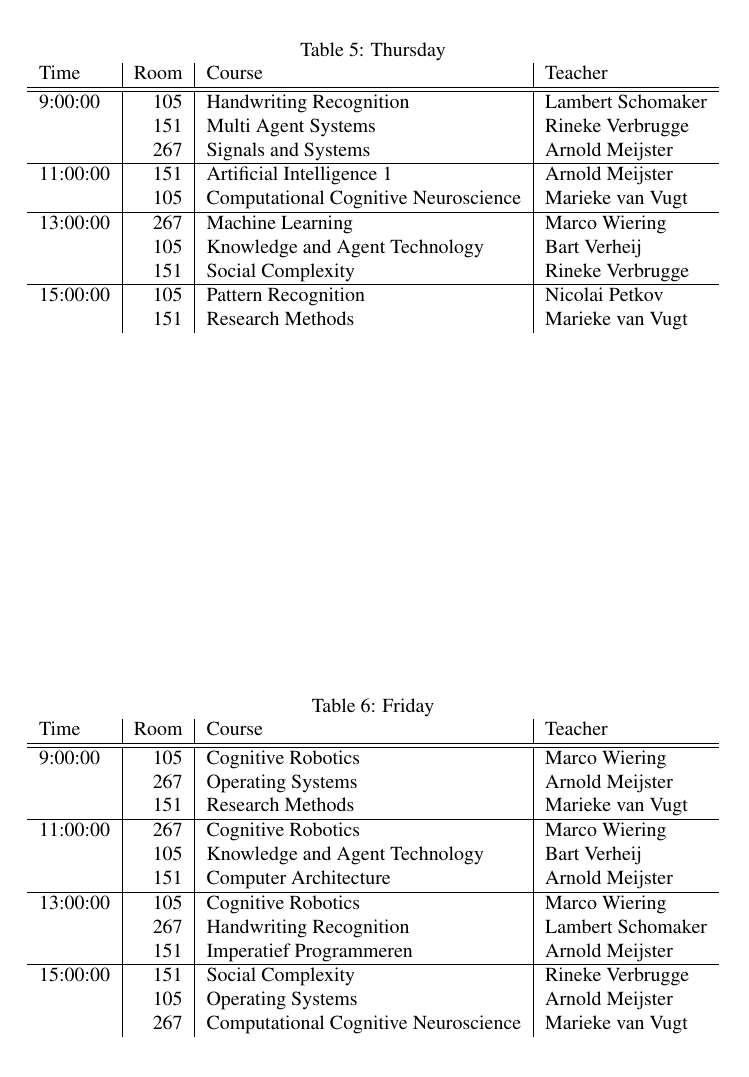
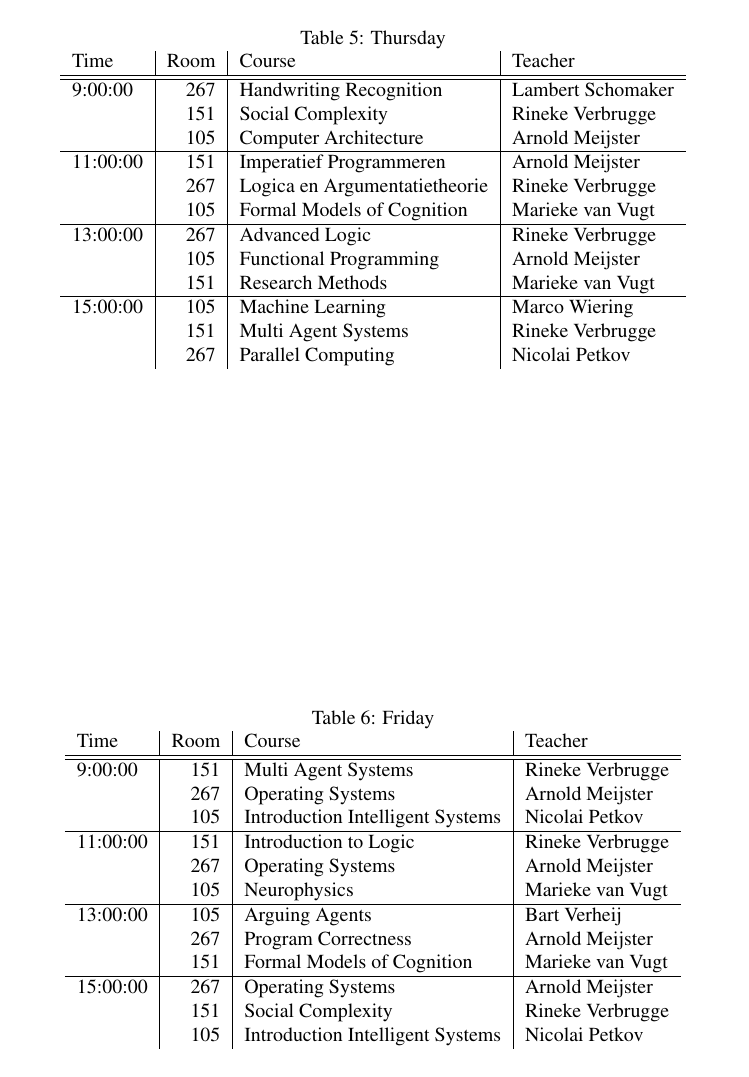
Before and after one commit to XeryusTC/aa, a LaTeX paper (reports/ProjectReport/projectReportMain.tex, which reads reports/ProjectReport/appendix.tex): page 6 of 6. Compiled offline with pdfLaTeX.

Commit message:
Inserted another schedule and made sure the appendix floats stay in the apendix

```diff
--- a/reports/ProjectReport/appendix.tex
+++ b/reports/ProjectReport/appendix.tex
@@ -69,16 +68,18 @@
     \begin{tabular}{l|r|l|l}
         Time & Room & Course & Teacher \\ \hline
         \hline
-        9:00:00 & 105 & Handwriting Recognition & Lambert Schomaker\\
+        9:00:00 & 267 & Handwriting Recognition & Lambert Schomaker\\
+        & 151 & Social Complexity & Rineke Verbrugge\\
+        & 105 & Computer Architecture & Arnold Meijster\\\hline
+        11:00:00 & 151 & Imperatief Programmeren & Arnold Meijster\\
+        & 267 & Logica en Argumentatietheorie & Rineke Verbrugge\\
+        & 105 & Formal Models of Cognition & Marieke van Vugt\\\hline
+        13:00:00 & 267 & Advanced Logic & Rineke Verbrugge\\
+        & 105 & Functional Programming & Arnold Meijster\\
+        & 151 & Research Methods & Marieke van Vugt\\\hline
+        15:00:00 & 105 & Machine Learning & Marco Wiering\\
         & 151 & Multi Agent Systems & Rineke Verbrugge\\
-        & 267 & Signals and Systems & Arnold Meijster\\\hline
-        11:00:00 & 151 & Artificial Intelligence 1 & Arnold Meijster\\
-        & 105 & Computational Cognitive Neuroscience & Marieke van Vugt\\\hline
-        13:00:00 & 267 & Machine Learning & Marco Wiering\\
-        & 105 & Knowledge and Agent Technology & Bart Verheij\\
-        & 151 & Social Complexity & Rineke Verbrugge\\\hline
-        15:00:00 & 105 & Pattern Recognition & Nicolai Petkov\\
-        & 151 & Research Methods & Marieke van Vugt\\
+        & 267 & Parallel Computing & Nicolai Petkov\\
     \end{tabular}
 \end{table}
 
@@ -86,20 +87,19 @@
     \centering
     \caption{Friday}
     \begin{tabular}{l|r|l|l}
-        Time & Room & Course & Teacher \\
+        Time & Room & Course & Teacher \\ \hline
         \hline
-        \hline
-        9:00:00 & 105 & Cognitive Robotics & Marco Wiering\\
+        9:00:00 & 151 & Multi Agent Systems & Rineke Verbrugge\\
         & 267 & Operating Systems & Arnold Meijster\\
-        & 151 & Research Methods & Marieke van Vugt\\\hline
-        11:00:00 & 267 & Cognitive Robotics & Marco Wiering\\
-        & 105 & Knowledge and Agent Technology & Bart Verheij\\
-        & 151 & Computer Architecture & Arnold Meijster\\\hline
-        13:00:00 & 105 & Cognitive Robotics & Marco Wiering\\
-        & 267 & Handwriting Recognition & Lambert Schomaker\\
-        & 151 & Imperatief Programmeren & Arnold Meijster\\\hline
-        15:00:00 & 151 & Social Complexity & Rineke Verbrugge\\
-        & 105 & Operating Systems & Arnold Meijster\\
-        & 267 & Computational Cognitive Neuroscience & Marieke van Vugt\\
+        & 105 & Introduction Intelligent Systems & Nicolai Petkov\\\hline
+        11:00:00 & 151 & Introduction to Logic & Rineke Verbrugge\\
+        & 267 & Operating Systems & Arnold Meijster\\
+        & 105 & Neurophysics & Marieke van Vugt\\\hline
+        13:00:00 & 105 & Arguing Agents & Bart Verheij\\
+        & 267 & Program Correctness & Arnold Meijster\\
+        & 151 & Formal Models of Cognition & Marieke van Vugt\\\hline
+        15:00:00 & 267 & Operating Systems & Arnold Meijster\\
+        & 151 & Social Complexity & Rineke Verbrugge\\
+        & 105 & Introduction Intelligent Systems & Nicolai Petkov\\
     \end{tabular}
 \end{table}
--- a/reports/ProjectReport/projectReportMain.tex
+++ b/reports/ProjectReport/projectReportMain.tex
@@ -8,6 +8,7 @@
 \usepackage[pdftex]{graphicx}
 \usepackage{subfigure}
 \usepackage[numbers]{natbib}
+\usepackage{placeins}
 \usepackage{hyperref}
 \usepackage[all]{hypcap}
 \usepackage{url}
```
Also changed, not shown: reports/ProjectReport/appendix.tex (69 more changed lines), reports/ProjectReport/projectReportMain.tex (1 more changed lines).
